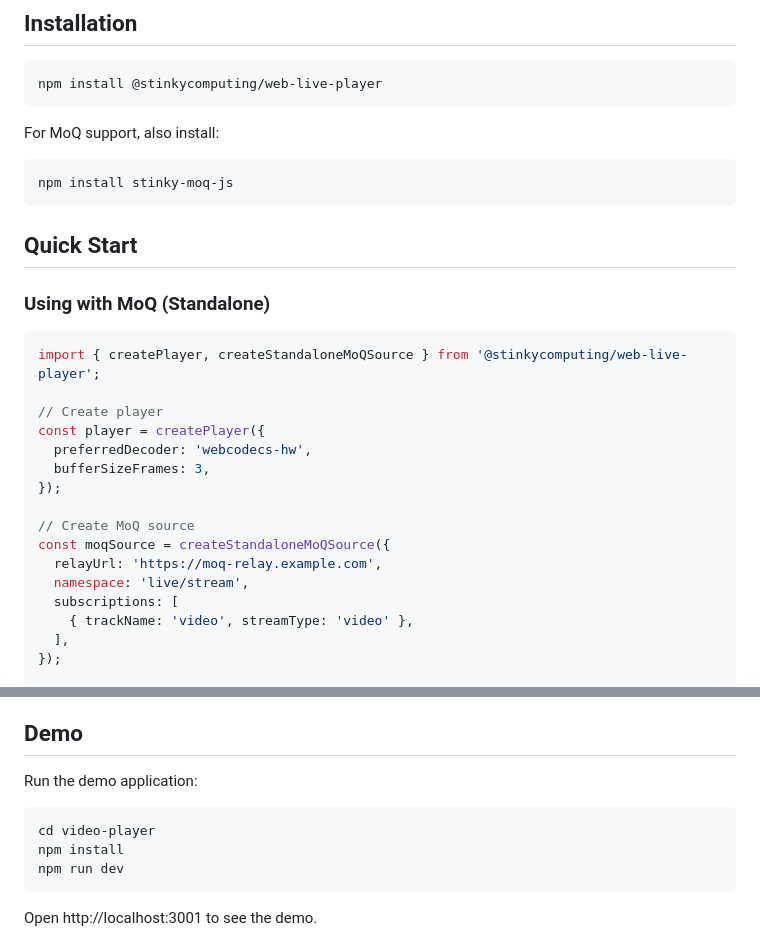
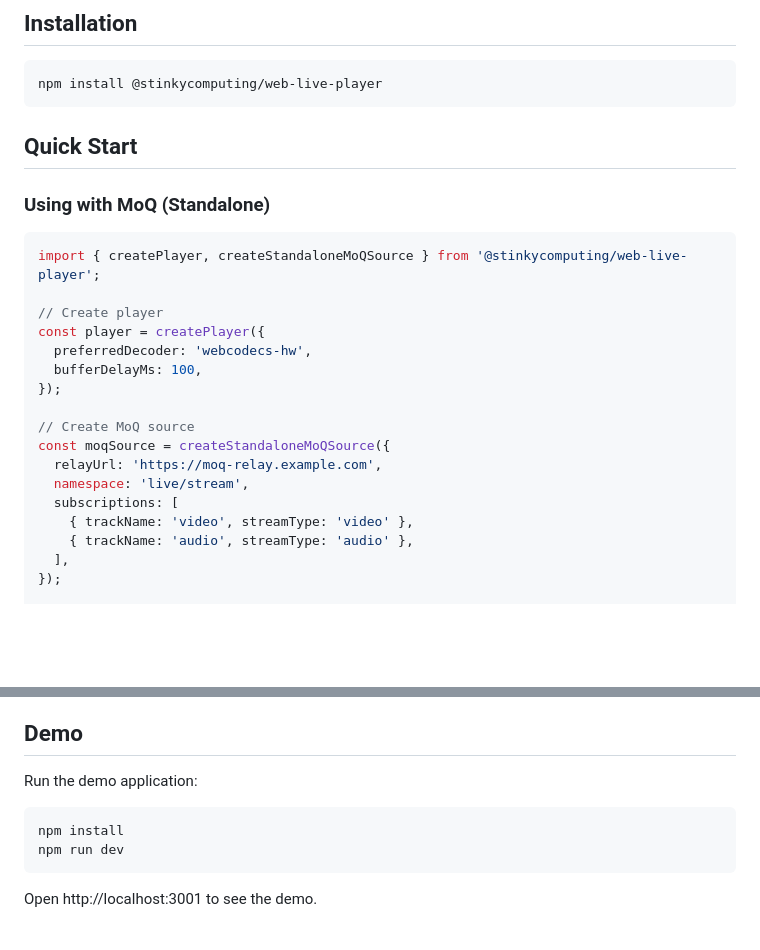
Before and after one commit to stinkydev/web-live-player, a Markdown page: README.md, 2 parts joined by grey strips. Rendered like a GitHub page; blank space fills up the shorter version.

````diff
--- a/README.md
+++ b/README.md
@@ -17,12 +17,6 @@ A framework-agnostic video streaming library for playing back **Sesame** video s
 npm install @stinkycomputing/web-live-player
 ```
 
-For MoQ support, also install:
-
-```bash
-npm install stinky-moq-js
-```
-
 ## Quick Start
 
 ### Using with MoQ (Standalone)
@@ -33,7 +27,7 @@ import { createPlayer, createStandaloneMoQSource } from '@stinkycomputing/web-li
 // Create player
 const player = createPlayer({
   preferredDecoder: 'webcodecs-hw',
-  bufferSizeFrames: 3,
+  bufferDelayMs: 100,
 });
 
 // Create MoQ source
@@ -42,6 +36,7 @@ const moqSource = createStandaloneMoQSource({
   namespace: 'live/stream',
   subscriptions: [
     { trackName: 'video', streamType: 'video' },
+    { trackName: 'audio', streamType: 'audio' },
   ],
 });
 
@@ -298,7 +284,6 @@ const player = createPlayer({
 Run the demo application:
 
 ```bash
-cd video-player
 npm install
 npm run dev
 ```
````
Also changed, not shown: other parts of README.md (+10 -19 lines).
